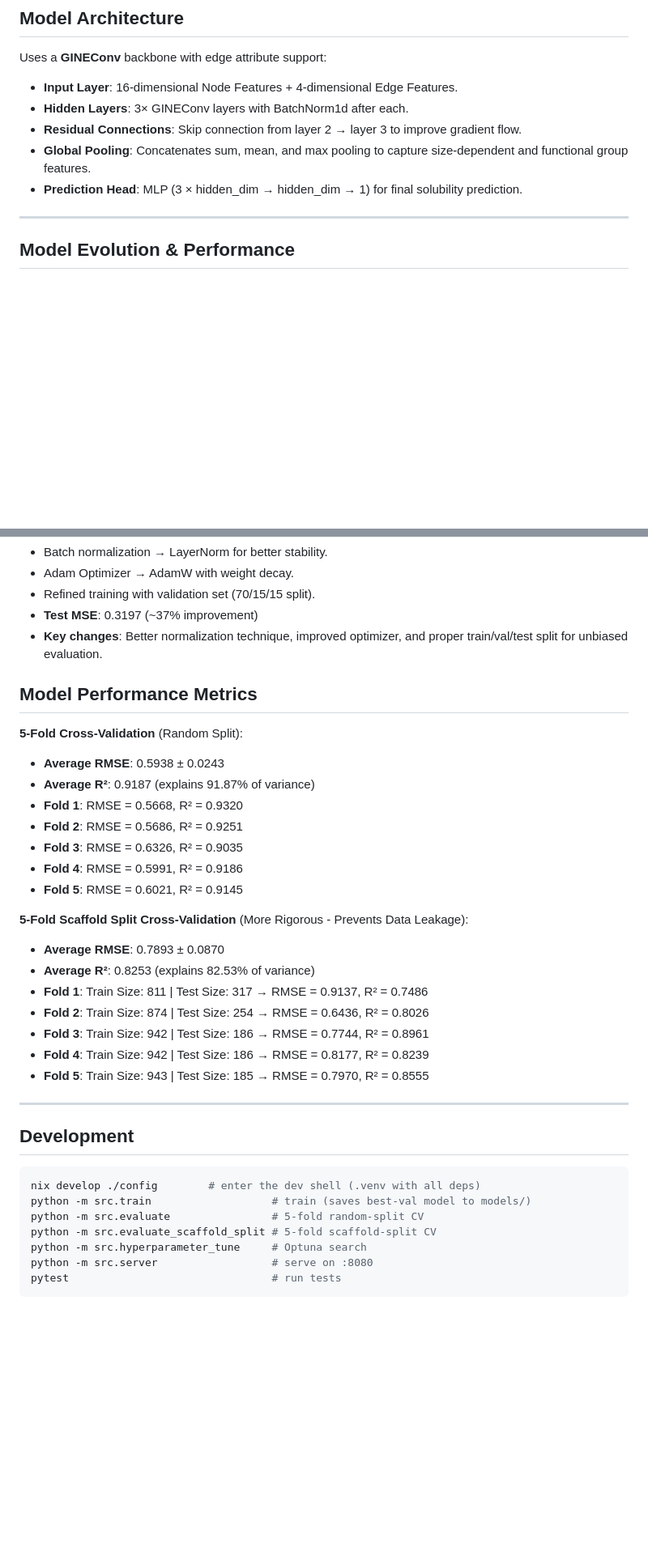
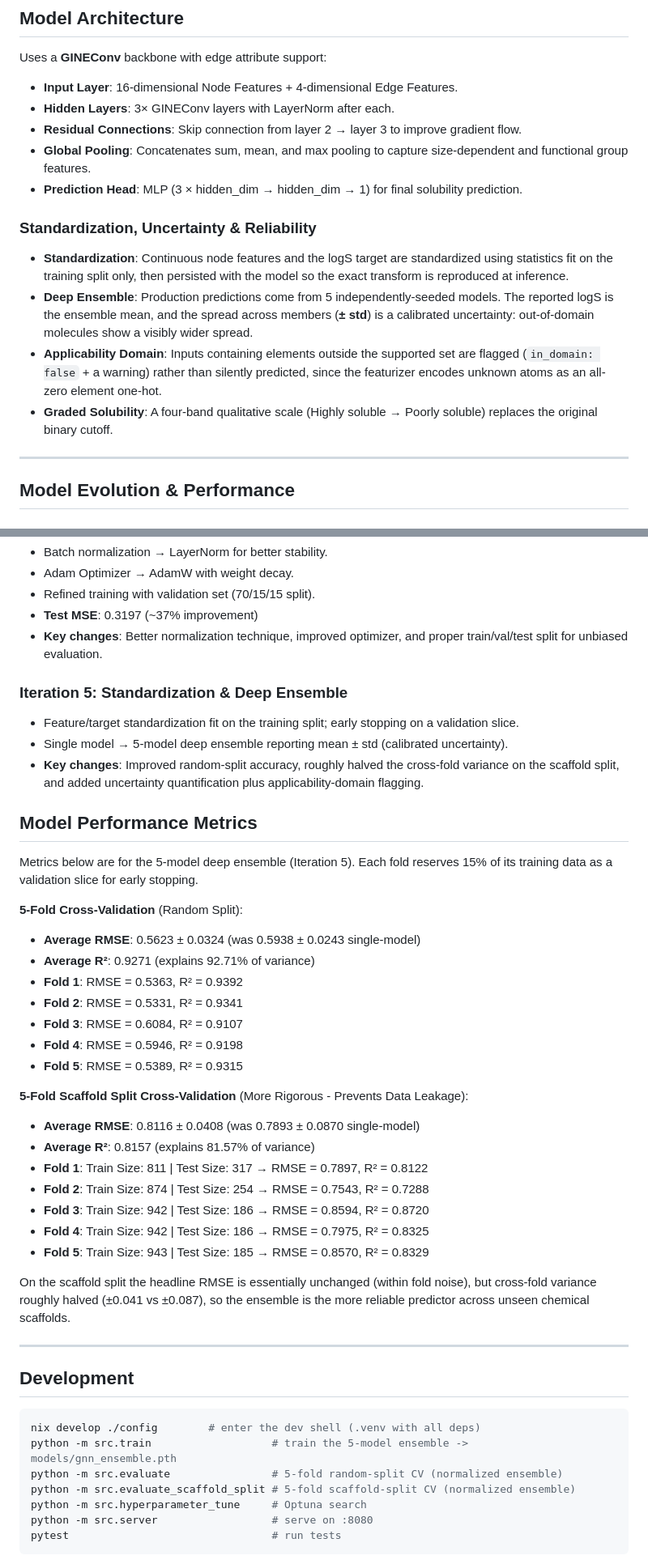
Before and after one commit to JEFF7712/solubility-predictor, a Markdown page: README.md, 2 parts joined by grey strips. Shown at 81% size. Drawn GitHub-style; blank space fills up the shorter version.

Commit message:
docs: document ensemble architecture and refresh CV metrics
Add the standardization / deep-ensemble / uncertainty / applicability-domain
details and an Iteration 5 entry, correct the stale BatchNorm1d reference (the
model uses LayerNorm), and update both cross-validation tables with the
normalized-ensemble numbers. Random-split RMSE improves to 0.5623 (was 0.5938);
scaffold-split RMSE is flat within noise but cross-fold variance roughly halves.

Co-Authored-By: Claude Opus 4.8 <noreply@anthropic.com>
Claude-Session: https://claude.ai/code/session_0165UwctbUk8iYAmcrcDntqp

````diff
--- a/README.md
+++ b/README.md
@@ -7,10 +7,16 @@ Try it out yourself: https://soluble.rupan.dev
 ## Model Architecture
 Uses a **GINEConv** backbone with edge attribute support:
 - **Input Layer**: 16-dimensional Node Features + 4-dimensional Edge Features.
-- **Hidden Layers**: 3× GINEConv layers with BatchNorm1d after each.
+- **Hidden Layers**: 3× GINEConv layers with LayerNorm after each.
 - **Residual Connections**: Skip connection from layer 2 → layer 3 to improve gradient flow.
 - **Global Pooling**: Concatenates sum, mean, and max pooling to capture size-dependent and functional group features.
 - **Prediction Head**: MLP (3 × hidden_dim → hidden_dim → 1) for final solubility prediction.
+
+### Standardization, Uncertainty & Reliability
+- **Standardization**: Continuous node features and the logS target are standardized using statistics fit on the training split only, then persisted with the model so the exact transform is reproduced at inference.
+- **Deep Ensemble**: Production predictions come from 5 independently-seeded models. The reported logS is the ensemble mean, and the spread across members (**± std**) is a calibrated uncertainty: out-of-domain molecules show a visibly wider spread.
+- **Applicability Domain**: Inputs containing elements outside the supported set are flagged (`in_domain: false` + a warning) rather than silently predicted, since the featurizer encodes unknown atoms as an all-zero element one-hot.
+- **Graded Solubility**: A four-band qualitative scale (Highly soluble → Poorly soluble) replaces the original binary cutoff.
 
 ---
 
@@ -38,25 +44,37 @@ Uses a **GINEConv** backbone with edge attribute support:
 - **Test MSE**: 0.3197 (~37% improvement)
 - **Key changes**: Better normalization technique, improved optimizer, and proper train/val/test split for unbiased evaluation.
 
+### Iteration 5: Standardization & Deep Ensemble
+- Feature/target standardization fit on the training split; early stopping on a validation slice.
+- Single model → 5-model deep ensemble reporting mean ± std (calibrated uncertainty).
+- **Key changes**: Improved random-split accuracy, roughly halved the cross-fold variance on the scaffold split, and added uncertainty quantification plus applicability-domain flagging.
+
 ## Model Performance Metrics
 
+Metrics below are for the 5-model deep ensemble (Iteration 5). Each fold reserves
+15% of its training data as a validation slice for early stopping.
+
 **5-Fold Cross-Validation** (Random Split):
-- **Average RMSE**: 0.5938 ± 0.0243
-- **Average R²**: 0.9187 (explains 91.87% of variance)
-- **Fold 1**: RMSE = 0.5668, R² = 0.9320
-- **Fold 2**: RMSE = 0.5686, R² = 0.9251
-- **Fold 3**: RMSE = 0.6326, R² = 0.9035
-- **Fold 4**: RMSE = 0.5991, R² = 0.9186
-- **Fold 5**: RMSE = 0.6021, R² = 0.9145
+- **Average RMSE**: 0.5623 ± 0.0324  (was 0.5938 ± 0.0243 single-model)
+- **Average R²**: 0.9271 (explains 92.71% of variance)
+- **Fold 1**: RMSE = 0.5363, R² = 0.9392
+- **Fold 2**: RMSE = 0.5331, R² = 0.9341
+- **Fold 3**: RMSE = 0.6084, R² = 0.9107
+- **Fold 4**: RMSE = 0.5946, R² = 0.9198
+- **Fold 5**: RMSE = 0.5389, R² = 0.9315
 
 **5-Fold Scaffold Split Cross-Validation** (More Rigorous - Prevents Data Leakage):
-- **Average RMSE**: 0.7893 ± 0.0870
-- **Average R²**: 0.8253 (explains 82.53% of variance)
-- **Fold 1**: Train Size: 811 | Test Size: 317 → RMSE = 0.9137, R² = 0.7486
-- **Fold 2**: Train Size: 874 | Test Size: 254 → RMSE = 0.6436, R² = 0.8026
-- **Fold 3**: Train Size: 942 | Test Size: 186 → RMSE = 0.7744, R² = 0.8961
-- **Fold 4**: Train Size: 942 | Test Size: 186 → RMSE = 0.8177, R² = 0.8239
-- **Fold 5**: Train Size: 943 | Test Size: 185 → RMSE = 0.7970, R² = 0.8555
+- **Average RMSE**: 0.8116 ± 0.0408  (was 0.7893 ± 0.0870 single-model)
+- **Average R²**: 0.8157 (explains 81.57% of variance)
+- **Fold 1**: Train Size: 811 | Test Size: 317 → RMSE = 0.7897, R² = 0.8122
+- **Fold 2**: Train Size: 874 | Test Size: 254 → RMSE = 0.7543, R² = 0.7288
+- **Fold 3**: Train Size: 942 | Test Size: 186 → RMSE = 0.8594, R² = 0.8720
+- **Fold 4**: Train Size: 942 | Test Size: 186 → RMSE = 0.7975, R² = 0.8325
+- **Fold 5**: Train Size: 943 | Test Size: 185 → RMSE = 0.8570, R² = 0.8329
+
+On the scaffold split the headline RMSE is essentially unchanged (within fold
+noise), but cross-fold variance roughly halved (±0.041 vs ±0.087), so the
+ensemble is the more reliable predictor across unseen chemical scaffolds.
 
 ---
 
@@ -64,9 +82,9 @@ Uses a **GINEConv** backbone with edge attribute support:
 
 ```bash
 nix develop ./config        # enter the dev shell (.venv with all deps)
-python -m src.train                   # train (saves best-val model to models/)
-python -m src.evaluate                # 5-fold random-split CV
-python -m src.evaluate_scaffold_split # 5-fold scaffold-split CV
+python -m src.train                   # train the 5-model ensemble -> models/gnn_ensemble.pth
+python -m src.evaluate                # 5-fold random-split CV (normalized ensemble)
+python -m src.evaluate_scaffold_split # 5-fold scaffold-split CV (normalized ensemble)
 python -m src.hyperparameter_tune     # Optuna search
 python -m src.server                  # serve on :8080
 pytest                                # run tests
````
